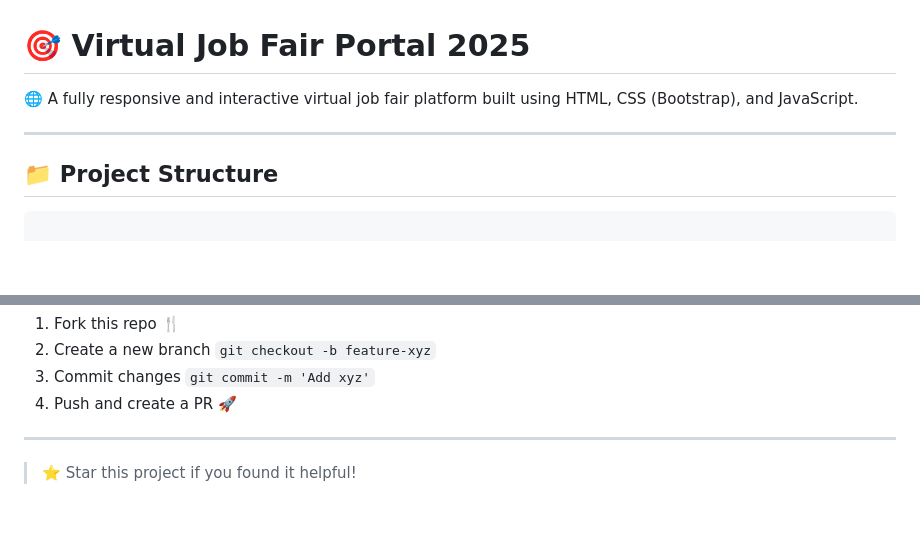
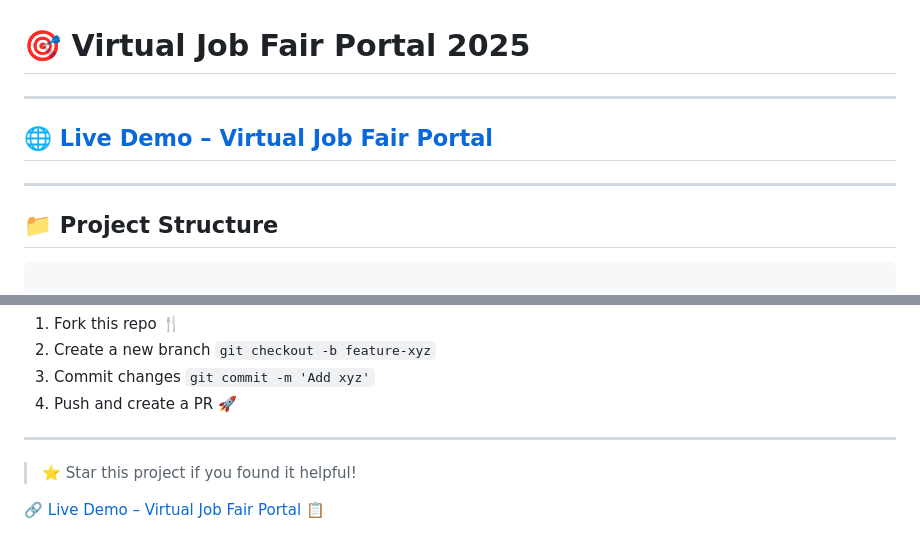
Before and after one commit to SaaiKrahaanth/Virtual-Job-Fair-Portal, a Markdown page: README.MD, 2 parts joined by grey strips. Rendered like a GitHub page; blank space fills up the shorter version.

```diff
--- a/README.MD
+++ b/README.MD
@@ -1,8 +1,9 @@
 # 🎯 Virtual Job Fair Portal 2025
-
-🌐 A fully responsive and interactive virtual job fair platform built using HTML, CSS (Bootstrap), and JavaScript.
+---
+## 🌐 [Live Demo – Virtual Job Fair Portal](https://virtual-job-fair-portal.netlify.app)
 
 ---
+
 
 ## 📁 Project Structure
 
@@ -122,3 +123,5 @@ To contribute:
 ---
 
 > ⭐ Star this project if you found it helpful!
+
+[🔗 Live Demo – Virtual Job Fair Portal](https://virtual-job-fair-portal.netlify.app) 📋
```
